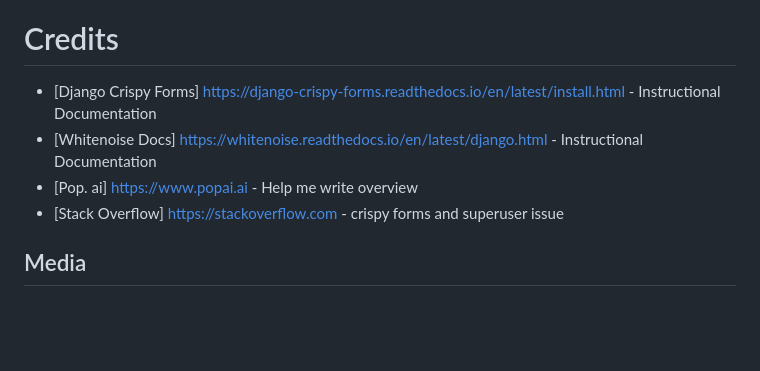
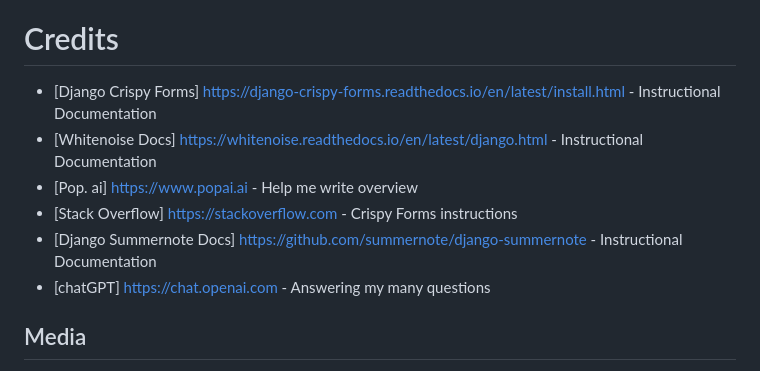
Before and after one commit to AmandaCIdev/full-stack-capstone, a Markdown page: README.md, the part around the change. Drawn GitHub-style; blank space fills up the shorter version.

Commit message:
Update readme md

```diff
--- a/README.md
+++ b/README.md
@@ -324,10 +324,12 @@ The live link can be found [https://github.com/AmandaCIdev/iCreate](#).
 - I followed the Code Institute's Coding Coach instructional video to install and set up the Django framework.
 
 # Credits
-- [Django Crispy Forms] https://django-crispy-forms.readthedocs.io/en/latest/install.html -  Instructional Documentation
+- [Django Crispy Forms] https://django-crispy-forms.readthedocs.io/en/latest/install.html - Instructional Documentation
 - [Whitenoise Docs] https://whitenoise.readthedocs.io/en/latest/django.html - Instructional Documentation
 - [Pop. ai] https://www.popai.ai - Help me write overview
-- [Stack Overflow] https://stackoverflow.com - crispy forms and superuser issue
+- [Stack Overflow] https://stackoverflow.com - Crispy Forms instructions
+- [Django Summernote Docs] https://github.com/summernote/django-summernote - Instructional Documentation
+- [chatGPT] https://chat.openai.com - Answering my many questions
 
 ## Media
 - The icons in the footer were taken from Font Awesome.
```
